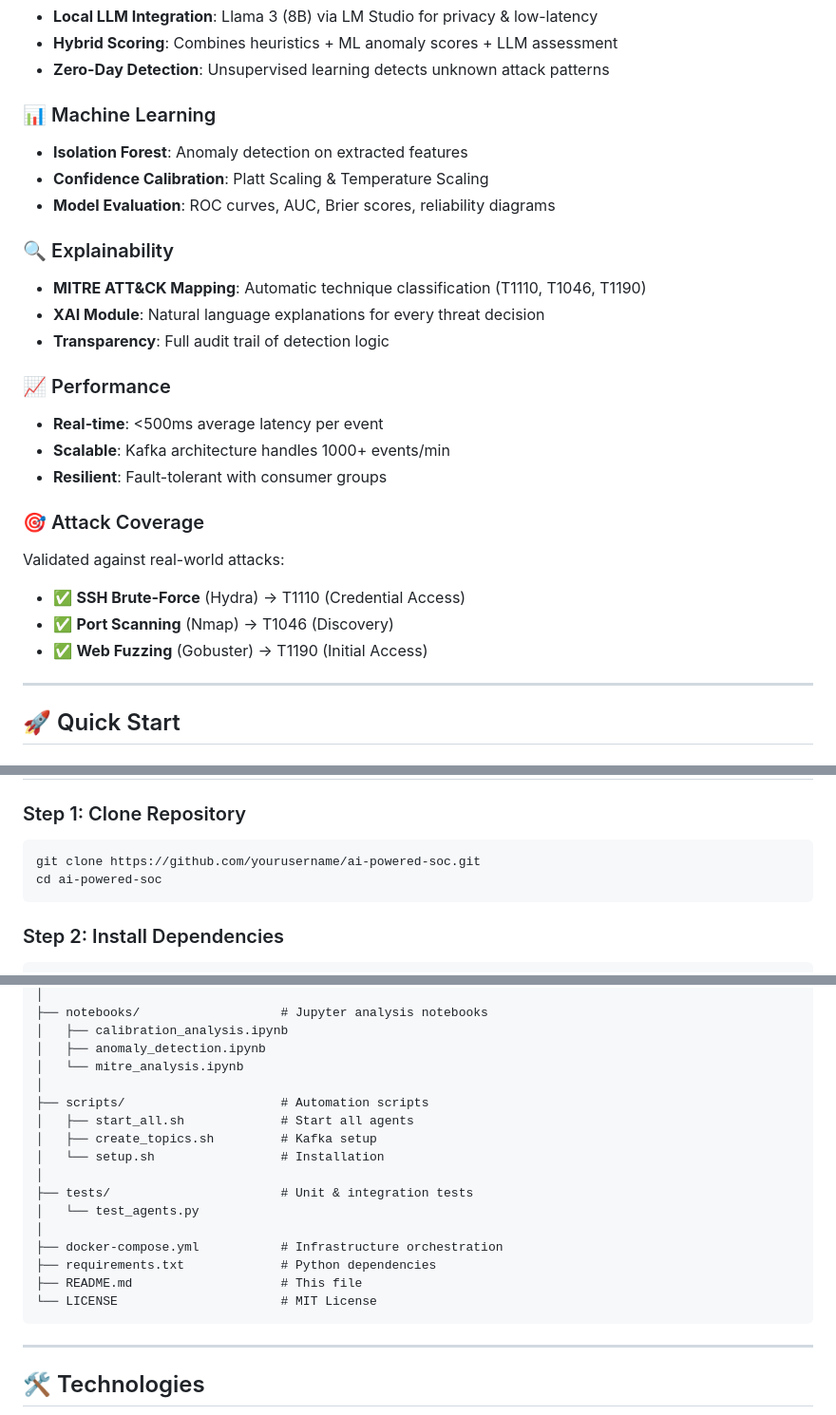
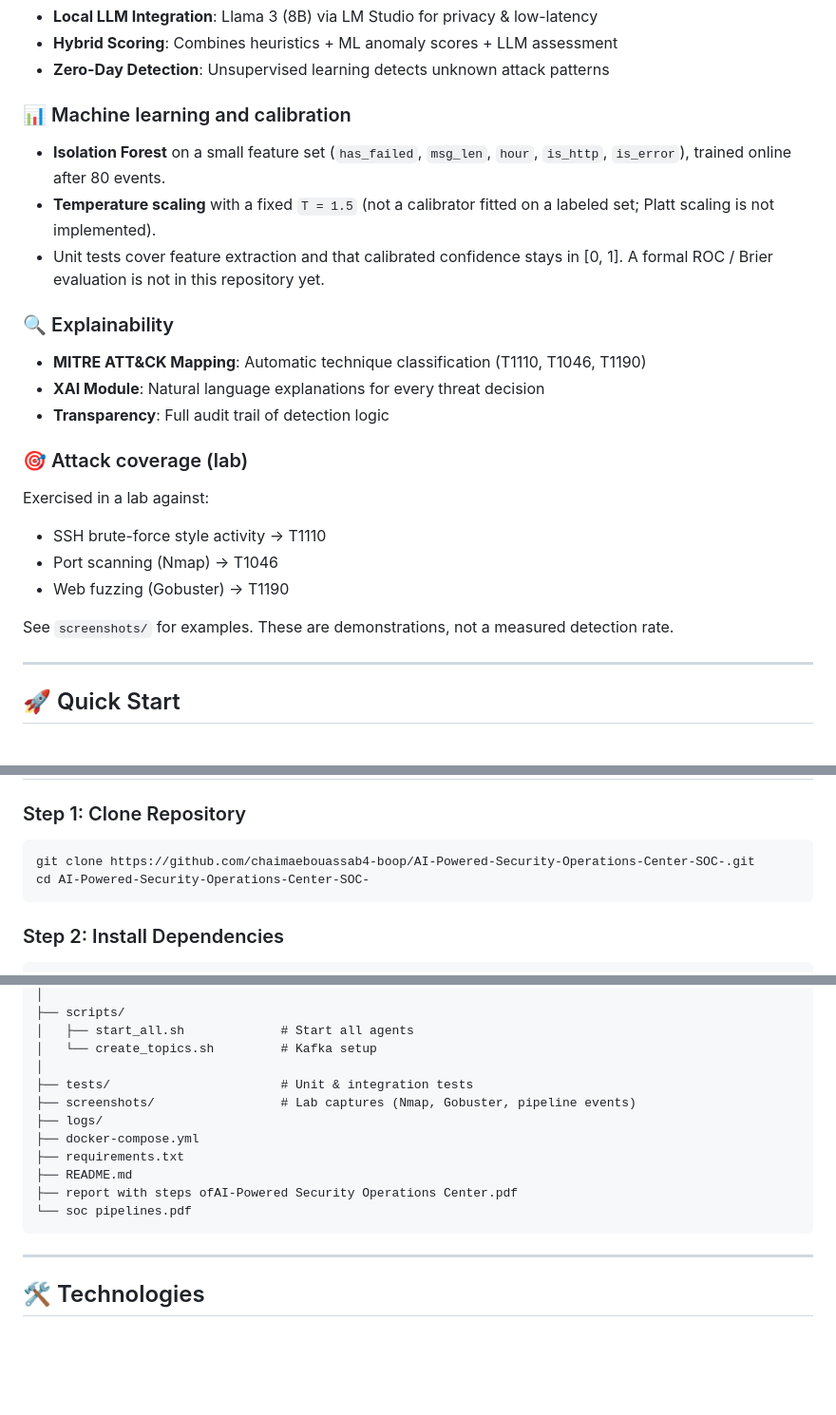
Before and after one commit to chaimaebouassab4-boop/AI-Powered-Security-Operations-Center-SOC-, a Markdown page: README.md, 3 parts joined by grey strips. Shown at 95% size. GitHub-like rendering; blank space fills up the shorter version.

````diff
--- a/README.md
+++ b/README.md
@@ -118,26 +110,26 @@ events_raw → events_collected → events_with_features → events_with_anomaly
 - **Hybrid Scoring**: Combines heuristics + ML anomaly scores + LLM assessment
 - **Zero-Day Detection**: Unsupervised learning detects unknown attack patterns
 
-### 📊 Machine Learning
-- **Isolation Forest**: Anomaly detection on extracted features
-- **Confidence Calibration**: Platt Scaling & Temperature Scaling
-- **Model Evaluation**: ROC curves, AUC, Brier scores, reliability diagrams
+### 📊 Machine learning and calibration
+
+- **Isolation Forest** on a small feature set (`has_failed`, `msg_len`, `hour`, `is_http`, `is_error`), trained online after 80 events.
+- **Temperature scaling** with a fixed `T = 1.5` (not a calibrator fitted on a labeled set; Platt scaling is not implemented).
+- Unit tests cover feature extraction and that calibrated confidence stays in [0, 1]. A formal ROC / Brier evaluation is not in this repository yet.
 
 ### 🔍 Explainability
 - **MITRE ATT&CK Mapping**: Automatic technique classification (T1110, T1046, T1190)
 - **XAI Module**: Natural language explanations for every threat decision
 - **Transparency**: Full audit trail of detection logic
 
-### 📈 Performance
-- **Real-time**: <500ms average latency per event
-- **Scalable**: Kafka architecture handles 1000+ events/min
-- **Resilient**: Fault-tolerant with consumer groups
+### 🎯 Attack coverage (lab)
 
-### 🎯 Attack Coverage
-Validated against real-world attacks:
-- ✅ **SSH Brute-Force** (Hydra) → T1110 (Credential Access)
-- ✅ **Port Scanning** (Nmap) → T1046 (Discovery)
-- ✅ **Web Fuzzing** (Gobuster) → T1190 (Initial Access)
+Exercised in a lab against:
+
+- SSH brute-force style activity → T1110
+- Port scanning (Nmap) → T1046
+- Web fuzzing (Gobuster) → T1190
+
+See `screenshots/` for examples. These are demonstrations, not a measured detection rate.
 
 ---
 
@@ -183,8 +175,8 @@ cd attacks/scripts
 ### Step 1: Clone Repository
 
 ```bash
-git clone https://github.com/yourusername/ai-powered-soc.git
-cd ai-powered-soc
+git clone https://github.com/chaimaebouassab4-boop/AI-Powered-Security-Operations-Center-SOC-.git
+cd AI-Powered-Security-Operations-Center-SOC-
 ```
 
 ### Step 2: Install Dependencies
@@ -380,21 +349,16 @@ ai-powered-soc/
 │
-├── notebooks/                   # Jupyter analysis notebooks
-│   ├── calibration_analysis.ipynb
-│   ├── anomaly_detection.ipynb
-│   └── mitre_analysis.ipynb
-│
-├── scripts/                     # Automation scripts
+├── scripts/
 │   ├── start_all.sh             # Start all agents
-│   ├── create_topics.sh         # Kafka setup
-│   └── setup.sh                 # Installation
+│   └── create_topics.sh         # Kafka setup
 │
 ├── tests/                       # Unit & integration tests
-│   └── test_agents.py
-│
-├── docker-compose.yml           # Infrastructure orchestration
-├── requirements.txt             # Python dependencies
-├── README.md                    # This file
-└── LICENSE                      # MIT License
+├── screenshots/                 # Lab captures (Nmap, Gobuster, pipeline events)
+├── logs/
+├── docker-compose.yml
+├── requirements.txt
+├── README.md
+├── report with steps ofAI-Powered Security Operations Center.pdf
+└── soc pipelines.pdf
 ```
 
 ---
````
Also changed, not shown: other parts of README.md (+49 -87 lines).
